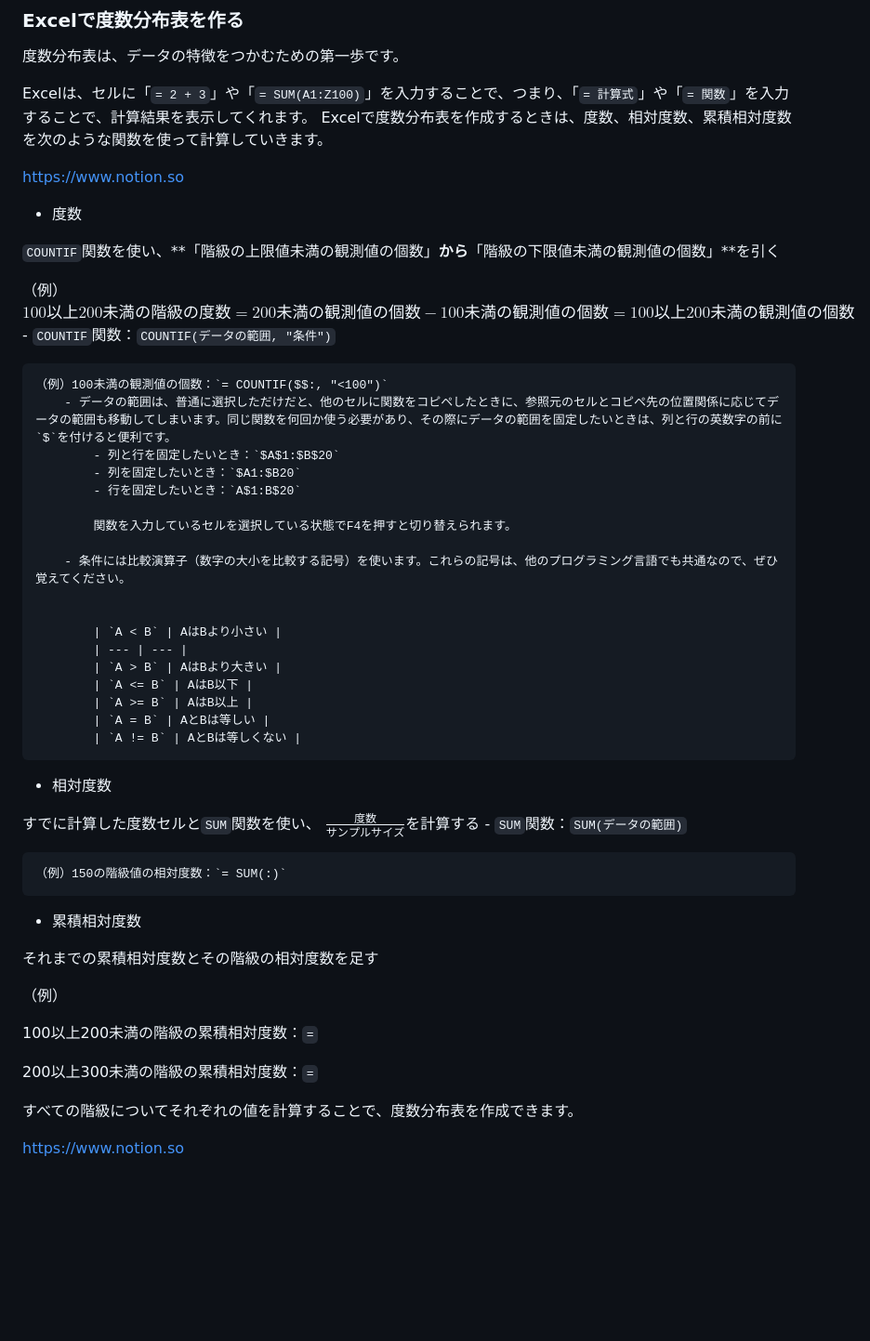
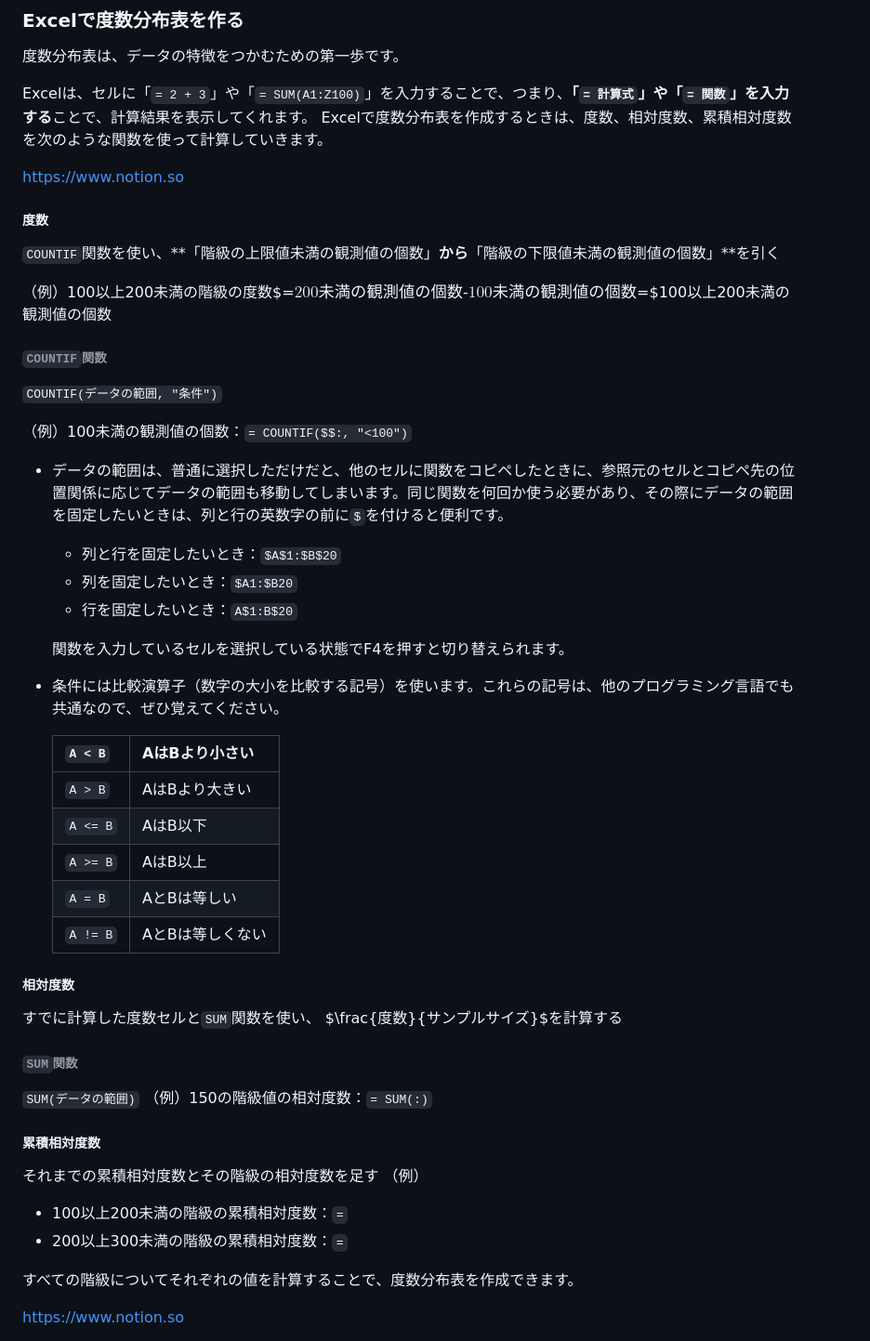
Before and after one commit to ayakanakamuraecon/handout, a Markdown page: docs/source/dataintro_descriptive.md, the part around one of its changes. Shown at 93% size. Rendered like a GitHub page; blank space fills up the shorter version.

```diff
--- a/docs/source/dataintro_descriptive.md
+++ b/docs/source/dataintro_descriptive.md
@@ -54,51 +54,55 @@
 
 度数分布表は、データの特徴をつかむための第一歩です。
 
-Excelは、セルに「`= 2 + 3`」や「`= SUM(A1:Z100)`」を入力することで、つまり、「`= 計算式`」や「`= 関数`」を入力することで、計算結果を表示してくれます。
+Excelは、セルに「`= 2 + 3`」や「`= SUM(A1:Z100)`」を入力することで、つまり、**「`= 計算式`」や「`= 関数`」を入力する**ことで、計算結果を表示してくれます。
 Excelで度数分布表を作成するときは、度数、相対度数、累積相対度数を次のような関数を使って計算していきます。
 
 [https://www.notion.so](https://www.notion.so)
 
-- 度数
-
+##### 度数
 `COUNTIF`関数を使い、**「階級の上限値未満の観測値の個数」**から**「階級の下限値未満の観測値の個数」**を引く
 
-（例）$100以上200未満の階級の度数= 200未満の観測値の個数 - 100未満の観測値の個数 = 100以上200未満の観測値の個数$
-    - `COUNTIF`関数：`COUNTIF(データの範囲, "条件")`
+（例）100以上200未満の階級の度数$=$200未満の観測値の個数$-$100未満の観測値の個数$=$100以上200未満の観測値の個数
 
-    （例）100未満の観測値の個数：`= COUNTIF($$:, "<100")`
-        - データの範囲は、普通に選択しただけだと、他のセルに関数をコピペしたときに、参照元のセルとコピペ先の位置関係に応じてデータの範囲も移動してしまいます。同じ関数を何回か使う必要があり、その際にデータの範囲を固定したいときは、列と行の英数字の前に`$`を付けると便利です。
-            - 列と行を固定したいとき：`$A$1:$B$20`
-            - 列を固定したいとき：`$A1:$B20`
-            - 行を固定したいとき：`A$1:B$20`
+###### `COUNTIF`関数
 
-            関数を入力しているセルを選択している状態でF4を押すと切り替えられます。
+`COUNTIF(データの範囲, "条件")`
 
-        - 条件には比較演算子（数字の大小を比較する記号）を使います。これらの記号は、他のプログラミング言語でも共通なので、ぜひ覚えてください。
+（例）100未満の観測値の個数：`= COUNTIF($$:, "<100")`
+
+- データの範囲は、普通に選択しただけだと、他のセルに関数をコピペしたときに、参照元のセルとコピペ先の位置関係に応じてデータの範囲も移動してしまいます。同じ関数を何回か使う必要があり、その際にデータの範囲を固定したいときは、列と行の英数字の前に`$`を付けると便利です。
+    - 列と行を固定したいとき：`$A$1:$B$20`
+    - 列を固定したいとき：`$A1:$B20`
+    - 行を固定したいとき：`A$1:B$20`
+
+    関数を入力しているセルを選択している状態でF4を押すと切り替えられます。
+
+- 条件には比較演算子（数字の大小を比較する記号）を使います。これらの記号は、他のプログラミング言語でも共通なので、ぜひ覚えてください。
 
 
-            | `A < B` | AはBより小さい |
-            | --- | --- |
-            | `A > B` | AはBより大きい |
-            | `A <= B` | AはB以下 |
-            | `A >= B` | AはB以上 |
-            | `A = B` | AとBは等しい |
-            | `A != B` | AとBは等しくない |
-- 相対度数
+    | `A < B` | AはBより小さい |
+    | --- | --- |
+    | `A > B` | AはBより大きい |
+    | `A <= B` | AはB以下 |
+    | `A >= B` | AはB以上 |
+    | `A = B` | AとBは等しい |
+    | `A != B` | AとBは等しくない |
 
-すでに計算した度数セルと`SUM`関数を使い、 **$\frac{度数}{サンプルサイズ}$**を計算する
-    - `SUM`関数：`SUM(データの範囲)`
+##### 相対度数
 
-    （例）150の階級値の相対度数：`= SUM(:)`
-- 累積相対度数
+すでに計算した度数セルと`SUM`関数を使い、 $\frac{度数}{サンプルサイズ}$を計算する
 
+###### `SUM`関数
+
+`SUM(データの範囲)`
+（例）150の階級値の相対度数：`= SUM(:)`
+
+##### 累積相対度数
 それまでの累積相対度数とその階級の相対度数を足す
-
 （例）
 
-100以上200未満の階級の累積相対度数：`=`
-
-200以上300未満の階級の累積相対度数：`=`
+- 100以上200未満の階級の累積相対度数：`=`
+- 200以上300未満の階級の累積相対度数：`=`
 
 すべての階級についてそれぞれの値を計算することで、度数分布表を作成できます。
 
```
Also changed, not shown: other parts of docs/source/dataintro_descriptive.md (+28 -2 lines).
